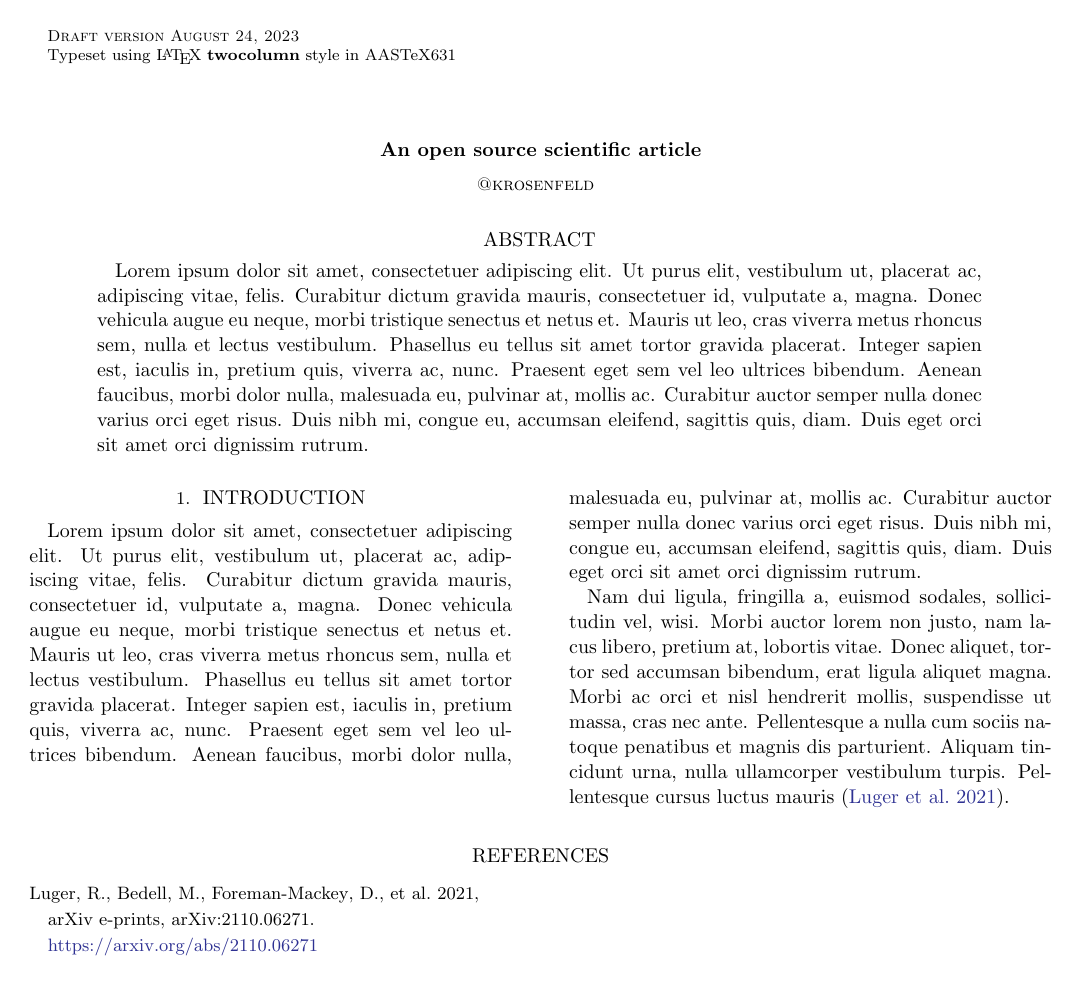
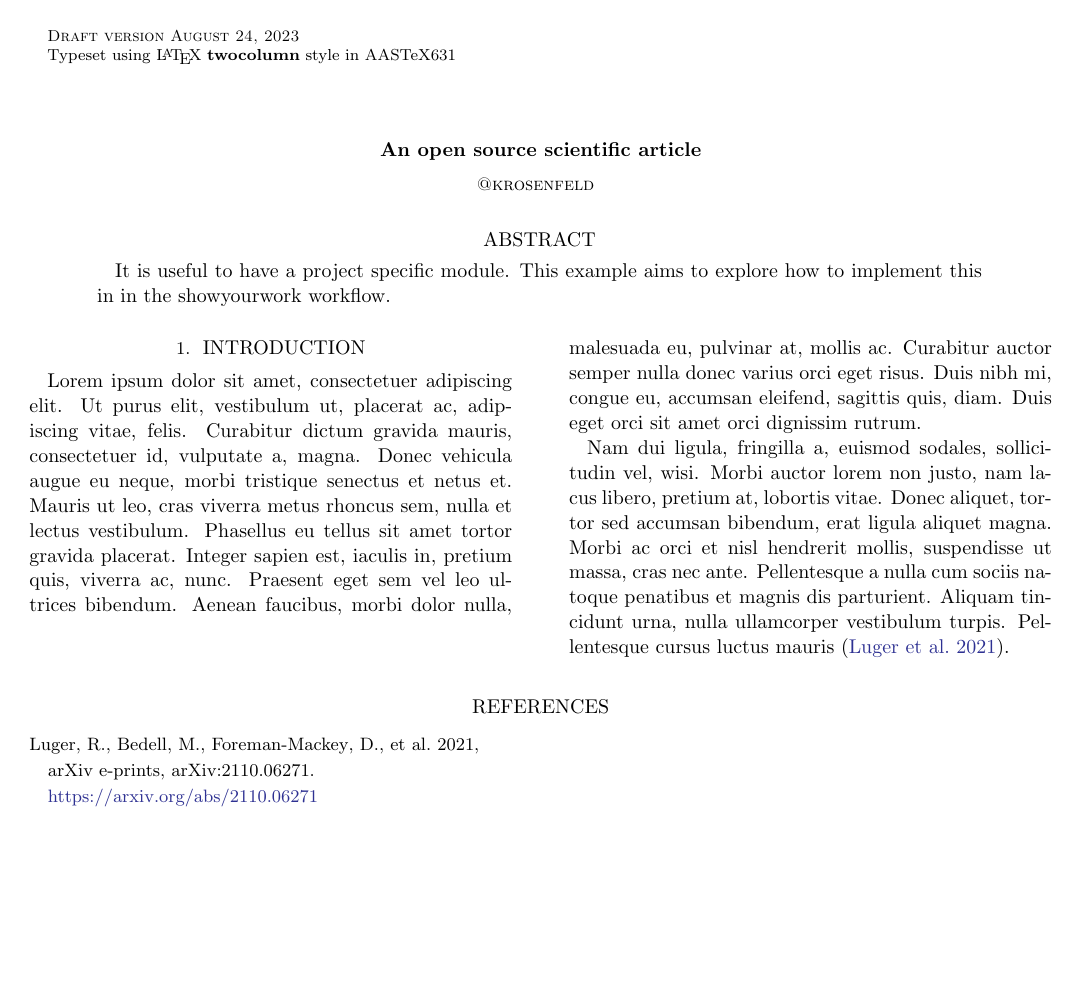
Before and after one commit to krosenfeld/syw-module-example, a LaTeX paper (src/tex/ms.tex): the whole page. Compiled offline with pdfLaTeX; a LaTeX package or settings file that is missing is left out.

Commit message:
add a note about purpose of project

```diff
--- a/src/tex/ms.tex
+++ b/src/tex/ms.tex
@@ -13,18 +13,8 @@
 
 % Abstract with filler text
 \begin{abstract}
-    Lorem ipsum dolor sit amet, consectetuer adipiscing elit.
-    Ut purus elit, vestibulum ut, placerat ac, adipiscing vitae, felis.
-    Curabitur dictum gravida mauris, consectetuer id, vulputate a, magna.
-    Donec vehicula augue eu neque, morbi tristique senectus et netus et.
-    Mauris ut leo, cras viverra metus rhoncus sem, nulla et lectus vestibulum.
-    Phasellus eu tellus sit amet tortor gravida placerat.
-    Integer sapien est, iaculis in, pretium quis, viverra ac, nunc.
-    Praesent eget sem vel leo ultrices bibendum.
-    Aenean faucibus, morbi dolor nulla, malesuada eu, pulvinar at, mollis ac.
-    Curabitur auctor semper nulla donec varius orci eget risus.
-    Duis nibh mi, congue eu, accumsan eleifend, sagittis quis, diam.
-    Duis eget orci sit amet orci dignissim rutrum.
+It is useful to have a project specific module. This example aims to explore
+how to implement this in in the showyourwork workflow.
 \end{abstract}
 
 % Main body with filler text
```
